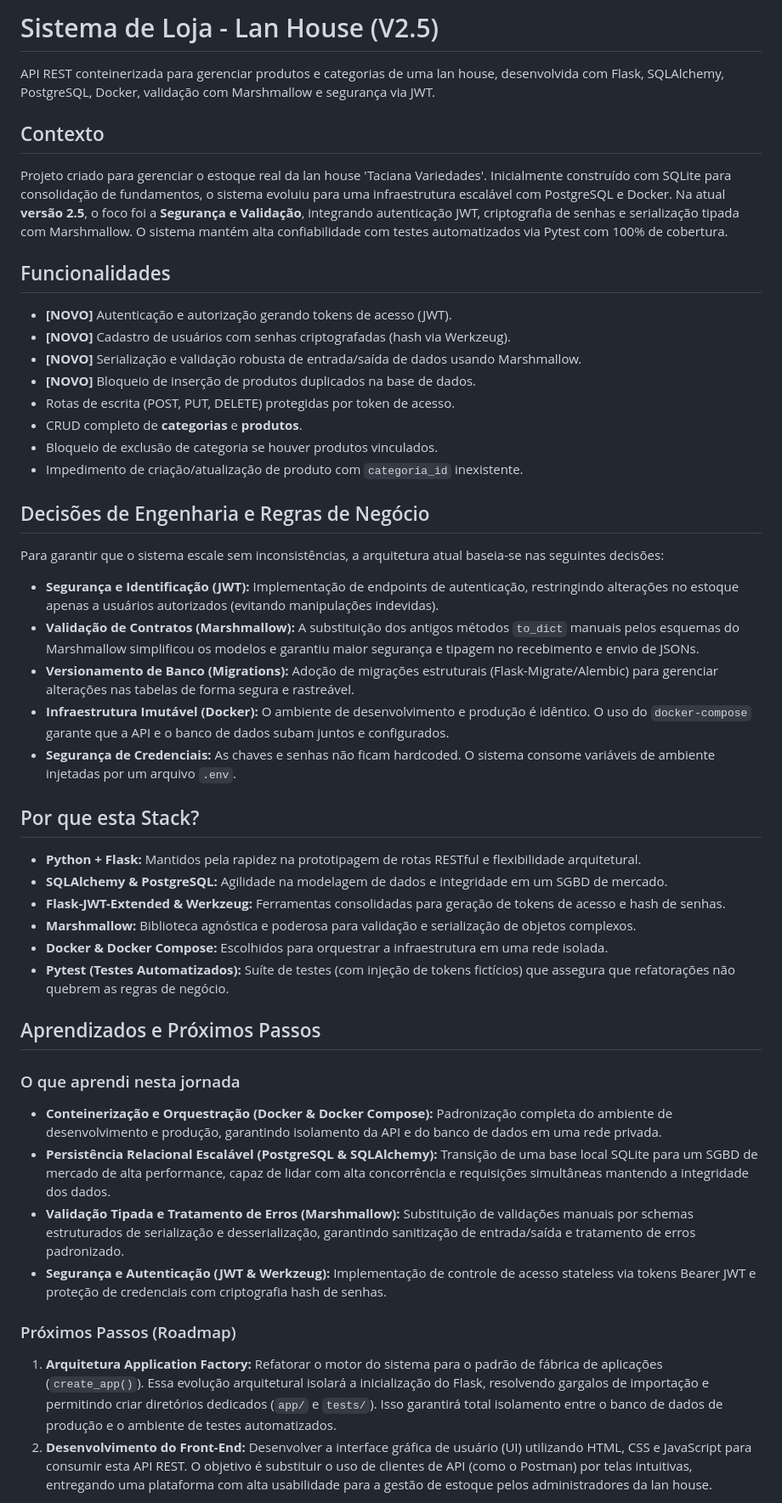
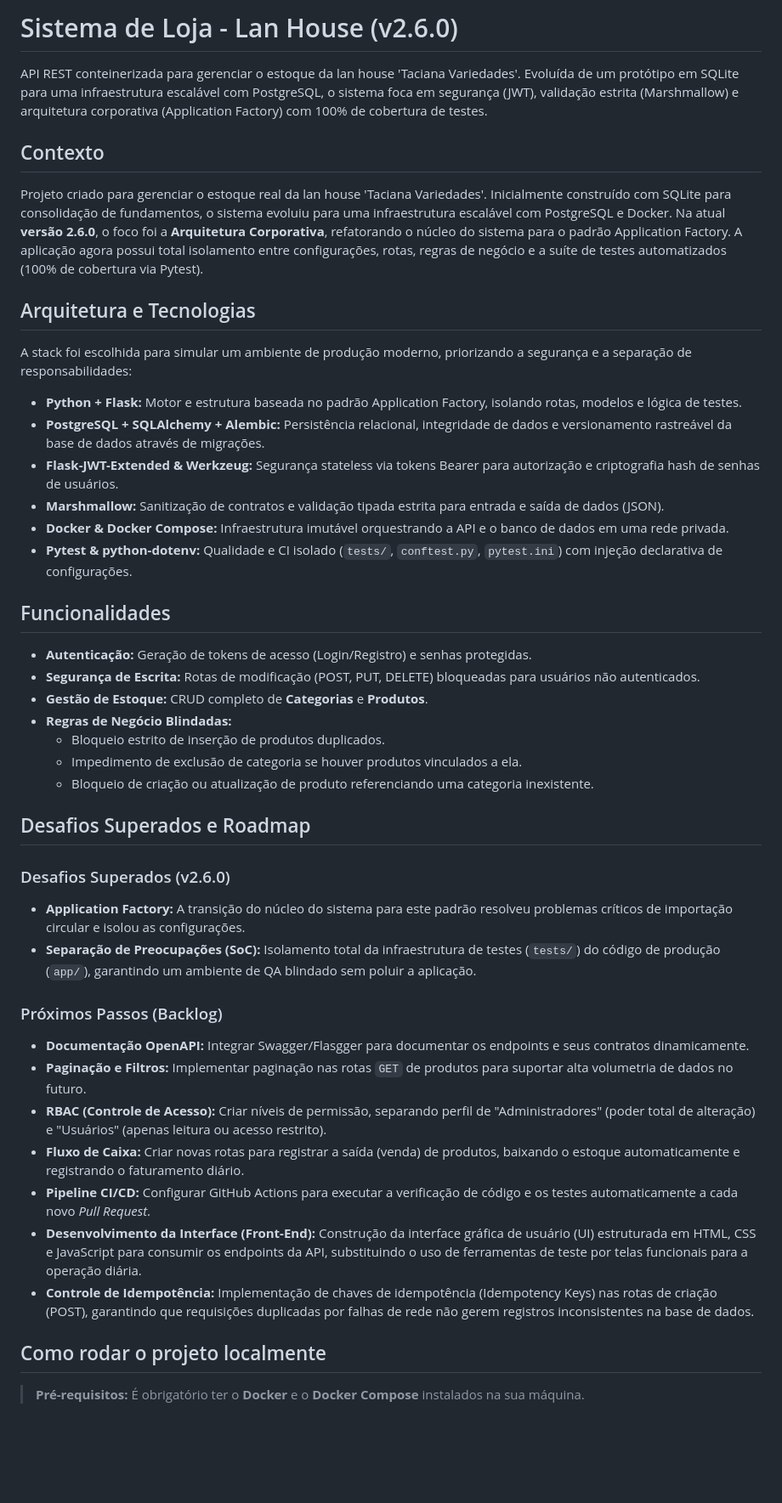
Before and after one commit to MuriloDev07/Projeto-Sistema-LanHouse, a Markdown page: README.md, the part around one of its changes. Shown at 85% size. Rendered like a GitHub page; blank space fills up the shorter version.

```diff
--- a/README.md
+++ b/README.md
@@ -1,52 +1,48 @@
-# Sistema de Loja - Lan House (V2.5)
+# Sistema de Loja - Lan House (v2.6.0)
 
-API REST conteinerizada para gerenciar produtos e categorias de uma lan house, desenvolvida com Flask, SQLAlchemy, PostgreSQL, Docker, validação com Marshmallow e segurança via JWT.
+API REST conteinerizada para gerenciar o estoque da lan house 'Taciana Variedades'. Evoluída de um protótipo em SQLite para uma infraestrutura escalável com PostgreSQL, o sistema foca em segurança (JWT), validação estrita (Marshmallow) e arquitetura corporativa (Application Factory) com 100% de cobertura de testes.
 
 ## Contexto
 
-Projeto criado para gerenciar o estoque real da lan house 'Taciana Variedades'. Inicialmente construído com SQLite para consolidação de fundamentos, o sistema evoluiu para uma infraestrutura escalável com PostgreSQL e Docker. Na atual **versão 2.5**, o foco foi a **Segurança e Validação**, integrando autenticação JWT, criptografia de senhas e serialização tipada com Marshmallow. O sistema mantém alta confiabilidade com testes automatizados via Pytest com 100% de cobertura.
+Projeto criado para gerenciar o estoque real da lan house 'Taciana Variedades'. Inicialmente construído com SQLite para consolidação de fundamentos, o sistema evoluiu para uma infraestrutura escalável com PostgreSQL e Docker. Na atual **versão 2.6.0**, o foco foi a **Arquitetura Corporativa**, refatorando o núcleo do sistema para o padrão Application Factory. A aplicação agora possui total isolamento entre configurações, rotas, regras de negócio e a suíte de testes automatizados (100% de cobertura via Pytest).
+
+## Arquitetura e Tecnologias
+
+A stack foi escolhida para simular um ambiente de produção moderno, priorizando a segurança e a separação de responsabilidades:
+
+* **Python + Flask:** Motor e estrutura baseada no padrão Application Factory, isolando rotas, modelos e lógica de testes.
+* **PostgreSQL + SQLAlchemy + Alembic:** Persistência relacional, integridade de dados e versionamento rastreável da base de dados através de migrações.
+* **Flask-JWT-Extended & Werkzeug:** Segurança stateless via tokens Bearer para autorização e criptografia hash de senhas de usuários.
+* **Marshmallow:** Sanitização de contratos e validação tipada estrita para entrada e saída de dados (JSON).
+* **Docker & Docker Compose:** Infraestrutura imutável orquestrando a API e o banco de dados em uma rede privada.
+* **Pytest & python-dotenv:** Qualidade e CI isolado (`tests/`, `conftest.py`, `pytest.ini`) com injeção declarativa de configurações.
 
 ## Funcionalidades
 
-- **[NOVO]** Autenticação e autorização gerando tokens de acesso (JWT).
-- **[NOVO]** Cadastro de usuários com senhas criptografadas (hash via Werkzeug).
-- **[NOVO]** Serialização e validação robusta de entrada/saída de dados usando Marshmallow.
-- **[NOVO]** Bloqueio de inserção de produtos duplicados na base de dados.
-- Rotas de escrita (POST, PUT, DELETE) protegidas por token de acesso.
-- CRUD completo de **categorias** e **produtos**.
-- Bloqueio de exclusão de categoria se houver produtos vinculados.
-- Impedimento de criação/atualização de produto com `categoria_id` inexistente.
+* **Autenticação:** Geração de tokens de acesso (Login/Registro) e senhas protegidas.
+* **Segurança de Escrita:** Rotas de modificação (POST, PUT, DELETE) bloqueadas para usuários não autenticados.
+* **Gestão de Estoque:** CRUD completo de **Categorias** e **Produtos**.
+* **Regras de Negócio Blindadas:**
+  * Bloqueio estrito de inserção de produtos duplicados.
+  * Impedimento de exclusão de categoria se houver produtos vinculados a ela.
+  * Bloqueio de criação ou atualização de produto referenciando uma categoria inexistente.
 
-## Decisões de Engenharia e Regras de Negócio
+## Desafios Superados e Roadmap
 
-Para garantir que o sistema escale sem inconsistências, a arquitetura atual baseia-se nas seguintes decisões:
+### Desafios Superados (v2.6.0)
+* **Application Factory:** A transição do núcleo do sistema para este padrão resolveu problemas críticos de importação circular e isolou as configurações.
+* **Separação de Preocupações (SoC):** Isolamento total da infraestrutura de testes (`tests/`) do código de produção (`app/`), garantindo um ambiente de QA blindado sem poluir a aplicação.
 
-* **Segurança e Identificação (JWT):** Implementação de endpoints de autenticação, restringindo alterações no estoque apenas a usuários autorizados (evitando manipulações indevidas).
-* **Validação de Contratos (Marshmallow):** A substituição dos antigos métodos `to_dict` manuais pelos esquemas do Marshmallow simplificou os modelos e garantiu maior segurança e tipagem no recebimento e envio de JSONs.
-* **Versionamento de Banco (Migrations):** Adoção de migrações estruturais (Flask-Migrate/Alembic) para gerenciar alterações nas tabelas de forma segura e rastreável.
-* **Infraestrutura Imutável (Docker):** O ambiente de desenvolvimento e produção é idêntico. O uso do `docker-compose` garante que a API e o banco de dados subam juntos e configurados.
-* **Segurança de Credenciais:** As chaves e senhas não ficam hardcoded. O sistema consome variáveis de ambiente injetadas por um arquivo `.env`.
+### Próximos Passos (Backlog)
+* **Documentação OpenAPI:** Integrar Swagger/Flasgger para documentar os endpoints e seus contratos dinamicamente.
+* **Paginação e Filtros:** Implementar paginação nas rotas `GET` de produtos para suportar alta volumetria de dados no futuro.
+* **RBAC (Controle de Acesso):** Criar níveis de permissão, separando perfil de "Administradores" (poder total de alteração) e "Usuários" (apenas leitura ou acesso restrito).
+* **Fluxo de Caixa:** Criar novas rotas para registrar a saída (venda) de produtos, baixando o estoque automaticamente e registrando o faturamento diário.
+* **Pipeline CI/CD:** Configurar GitHub Actions para executar a verificação de código e os testes automaticamente a cada novo *Pull Request*.
+* **Desenvolvimento da Interface (Front-End):** Construção da interface gráfica de usuário (UI) estruturada em HTML, CSS e JavaScript para consumir os endpoints da API, substituindo o uso de ferramentas de teste por telas funcionais para a operação diária.
+* **Controle de Idempotência:** Implementação de chaves de idempotência (Idempotency Keys) nas rotas de criação (POST), garantindo que requisições duplicadas por falhas de rede não gerem registros inconsistentes na base de dados.
 
-## Por que esta Stack?
+## Como rodar o projeto localmente
 
-* **Python + Flask:** Mantidos pela rapidez na prototipagem de rotas RESTful e flexibilidade arquitetural.
-* **SQLAlchemy & PostgreSQL:** Agilidade na modelagem de dados e integridade em um SGBD de mercado.
-* **Flask-JWT-Extended & Werkzeug:** Ferramentas consolidadas para geração de tokens de acesso e hash de senhas.
-* **Marshmallow:** Biblioteca agnóstica e poderosa para validação e serialização de objetos complexos.
-* **Docker & Docker Compose:** Escolhidos para orquestrar a infraestrutura em uma rede isolada.
-* **Pytest (Testes Automatizados):** Suíte de testes (com injeção de tokens fictícios) que assegura que refatorações não quebrem as regras de negócio.
+> **Pré-requisitos:** É obrigatório ter o **Docker** e o **Docker Compose** instalados na sua máquina.
 
-## Aprendizados e Próximos Passos
-
-### O que aprendi nesta jornada
-
-* **Conteinerização e Orquestração (Docker & Docker Compose):** Padronização completa do ambiente de desenvolvimento e produção, garantindo isolamento da API e do banco de dados em uma rede privada.
-* **Persistência Relacional Escalável (PostgreSQL & SQLAlchemy):** Transição de uma base local SQLite para um SGBD de mercado de alta performance, capaz de lidar com alta concorrência e requisições simultâneas mantendo a integridade dos dados.
-* **Validação Tipada e Tratamento de Erros (Marshmallow):** Substituição de validações manuais por schemas estruturados de serialização e desserialização, garantindo sanitização de entrada/saída e tratamento de erros padronizado.
-* **Segurança e Autenticação (JWT & Werkzeug):** Implementação de controle de acesso stateless via tokens Bearer JWT e proteção de credenciais com criptografia hash de senhas.
-
-### Próximos Passos (Roadmap)
-
-1. **Arquitetura Application Factory:** Refatorar o motor do sistema para o padrão de fábrica de aplicações (`create_app()`). Essa evolução arquitetural isolará a inicialização do Flask, resolvendo gargalos de importação e permitindo criar diretórios dedicados (`app/` e `tests/`). Isso garantirá total isolamento entre o banco de dados de produção e o ambiente de testes automatizados.
-2. **Desenvolvimento do Front-End:** Desenvolver a interface gráfica de usuário (UI) utilizando HTML, CSS e JavaScript para consumir esta API REST. O objetivo é substituir o uso de clientes de API (como o Postman) por telas intuitivas, entregando uma plataforma com alta usabilidade para a gestão de estoque pelos administradores da lan house.
-
```
Also changed, not shown: other parts of README.md (+30 -63 lines).
